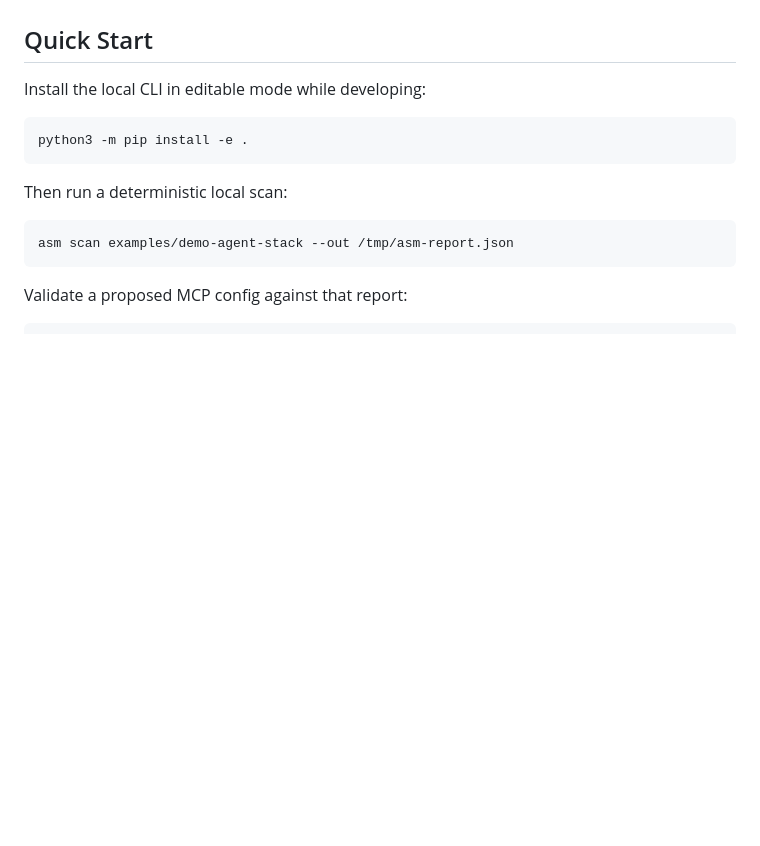
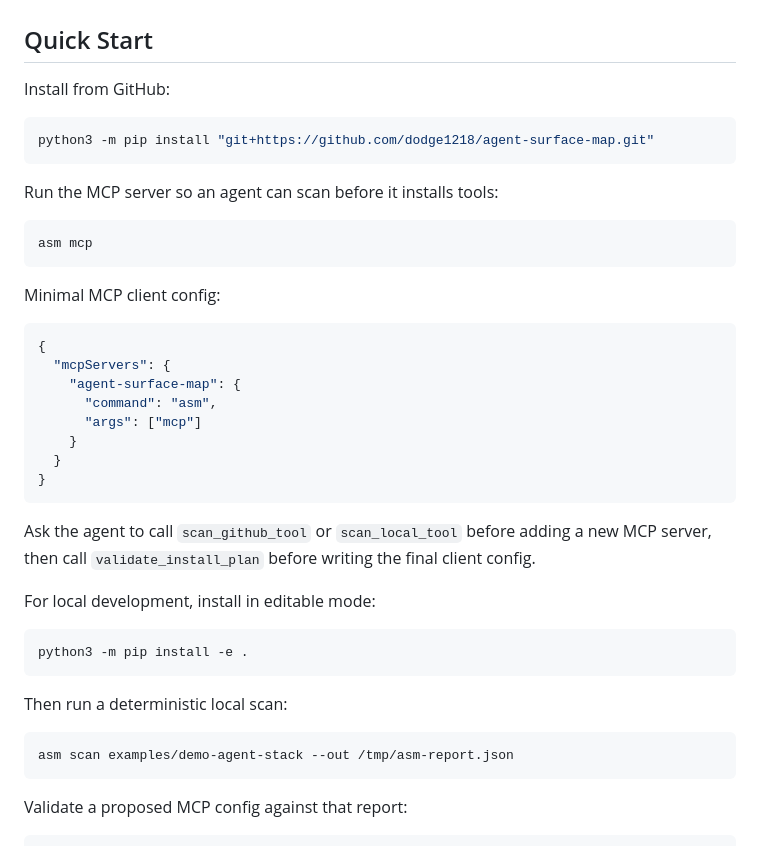
Before and after one commit to dodge1218/agent-surface-map, a Markdown page: README.md, the part around the change. Drawn GitHub-style; blank space fills up the shorter version.

Commit message:
Add MCP quickstart

````diff
--- a/README.md
+++ b/README.md
@@ -31,7 +31,36 @@ Traditional scanners catch dependencies and secrets. Agent Surface Map focuses o
 
 ## Quick Start
 
-Install the local CLI in editable mode while developing:
+Install from GitHub:
+
+```bash
+python3 -m pip install "git+https://github.com/dodge1218/agent-surface-map.git"
+```
+
+Run the MCP server so an agent can scan before it installs tools:
+
+```bash
+asm mcp
+```
+
+Minimal MCP client config:
+
+```json
+{
+  "mcpServers": {
+    "agent-surface-map": {
+      "command": "asm",
+      "args": ["mcp"]
+    }
+  }
+}
+```
+
+Ask the agent to call `scan_github_tool` or `scan_local_tool` before adding a
+new MCP server, then call `validate_install_plan` before writing the final
+client config.
+
+For local development, install in editable mode:
 
 ```bash
 python3 -m pip install -e .
````
